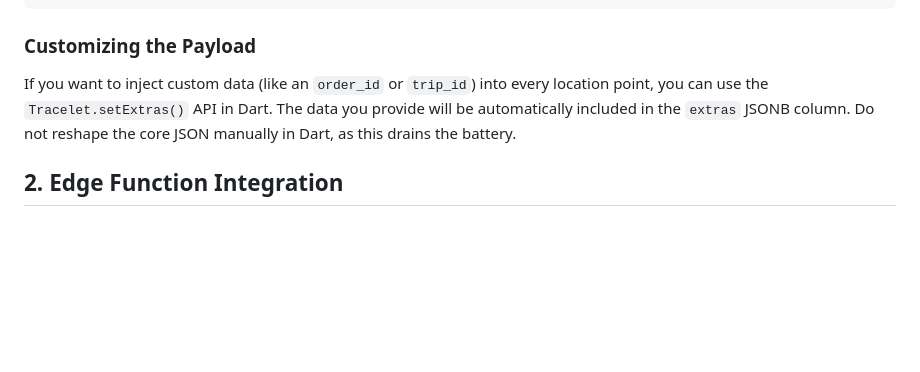
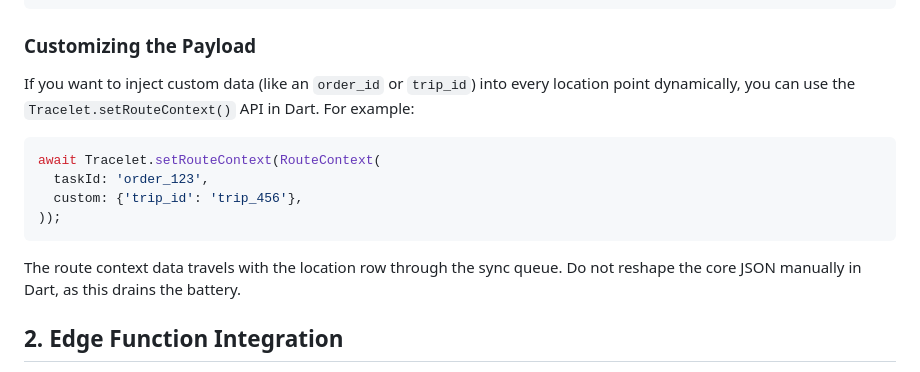
Before and after one commit to zrworks/Tracelet, a Markdown page: packages/tracelet_supabase/README.md, the part around the change. Rendered like a GitHub page; blank space fills up the shorter version.

Commit message:
docs: correct setExtras to setRouteContext in README

````diff
--- a/packages/tracelet_supabase/README.md
+++ b/packages/tracelet_supabase/README.md
@@ -140,7 +140,16 @@ $$;
 ```
 
 ### Customizing the Payload
-If you want to inject custom data (like an `order_id` or `trip_id`) into every location point, you can use the `Tracelet.setExtras()` API in Dart. The data you provide will be automatically included in the `extras` JSONB column. Do not reshape the core JSON manually in Dart, as this drains the battery.
+If you want to inject custom data (like an `order_id` or `trip_id`) into every location point dynamically, you can use the `Tracelet.setRouteContext()` API in Dart. For example:
+
+```dart
+await Tracelet.setRouteContext(RouteContext(
+  taskId: 'order_123',
+  custom: {'trip_id': 'trip_456'},
+));
+```
+
+The route context data travels with the location row through the sync queue. Do not reshape the core JSON manually in Dart, as this drains the battery.
 
 ## 2. Edge Function Integration
 
````
